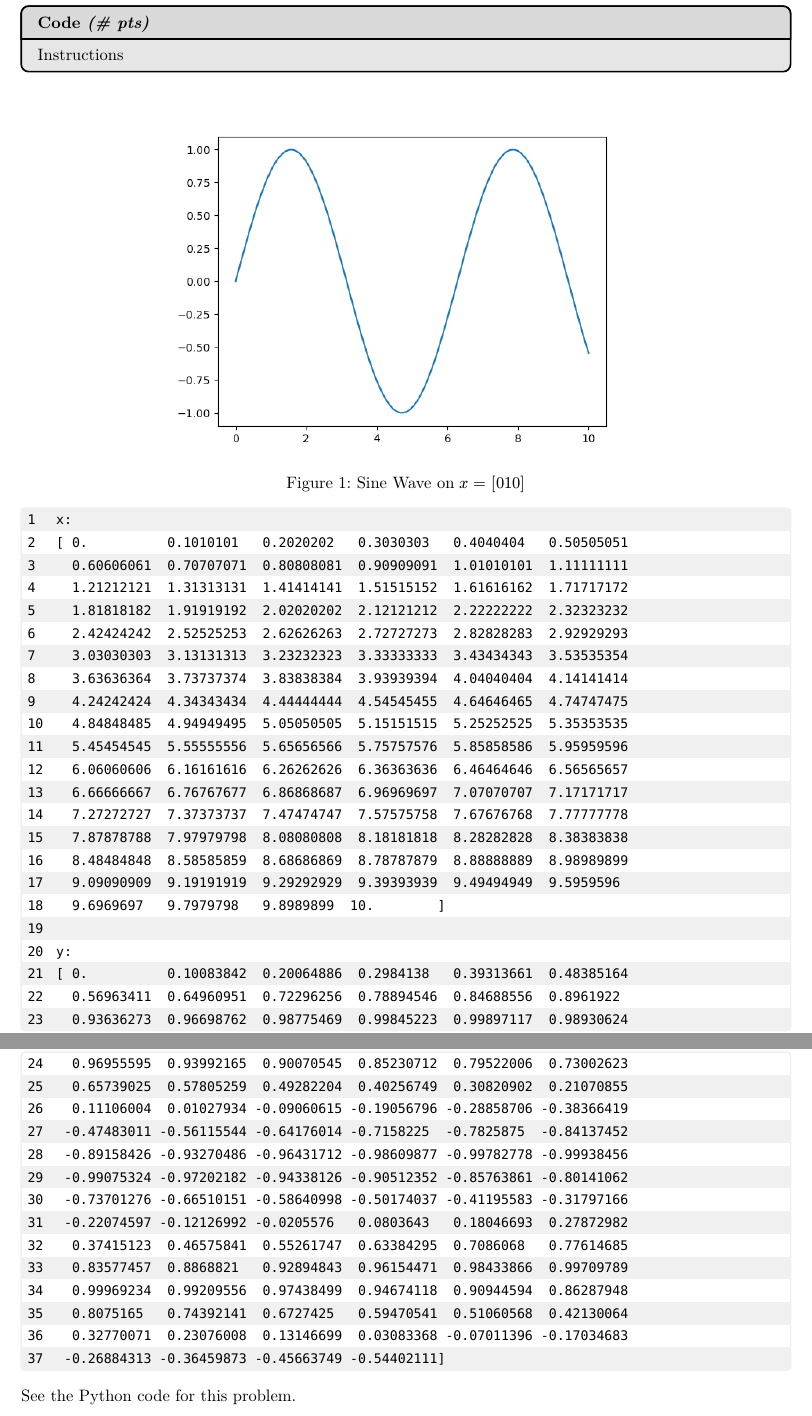
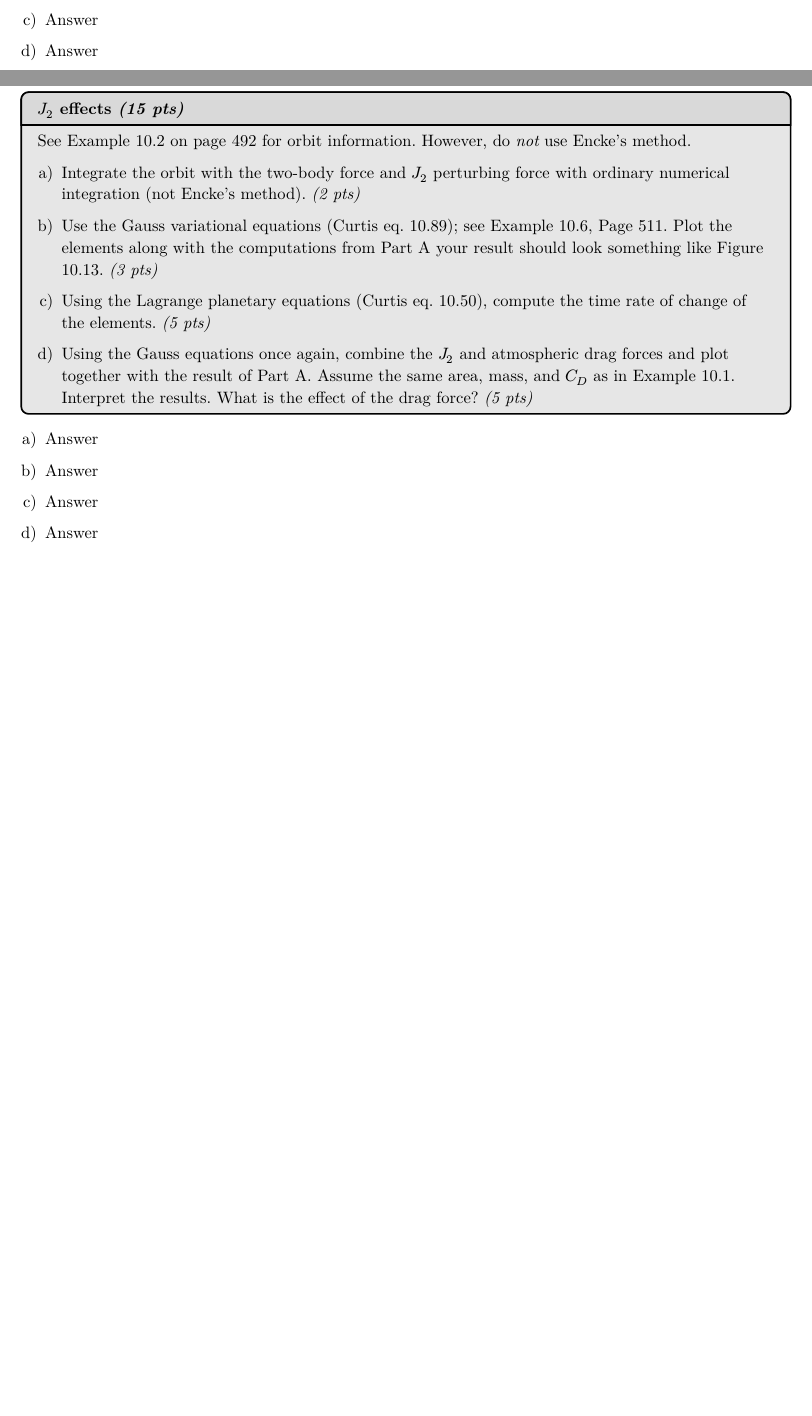
Before and after one commit to vaisriv/enae601-hw05, a Typst document (reports/main.typ): two parts of pages 3 and 4 of 5 before the commit and two parts of pages 2 and 3 of 4 after it, joined at a grey line, cut at the place of the change, the shorter picture padded with empty space. The pictures show the PDF file reports/main.pdf that the author committed with the source.

Commit message:
feat: scaffold hw05

```diff
--- a/reports/main.typ
+++ b/reports/main.typ
@@ -79,4 +78,10 @@
+    See Example 10.1 on page 486 for the orbit. // FIXME: retype/restate orbit model here
+    You may use any atmospheric density model you want, but use the same one across all parts.
+
+    + Propagate this orbit numerically until it decays. Plot the altitude with time.
+        #emph[(3 pts)]
     <hwk:p01a>
 
-    + Instructions #emph[(\# pts)]
+    + Use the Gauss variational equations (Curtis eq. 10.87) to do the same calculation.
+        #emph[(3 pts)]
     <hwk:p01b>
@@ -83,3 +96,5 @@
+        #emph[(2 pts)]
+    <hwk:p01d>
 ] <hwk:p01>
 
 + Answer
@@ -91,10 +110,25 @@
+<hwk:s01d>
+
 #pagebreak(weak: true)
 
-#prob(title: [Code #emph[(\# pts)]])[
-    Instructions
+#prob(title: [$J_2$ effects #emph[(15 pts)]])[
+    See Example 10.2 on page 492 for orbit information. // FIXME: retype/restate orbit model here
+    However, do #emph[not] use Encke's method.
+
+    + Integrate the orbit with the two-body force and $J_2$ perturbing force with ordinary numerical integration (not Encke's method).
+        #emph[(2 pts)]
+    <hwk:p02a>
+
+    + Use the Gauss variational equations (Curtis eq. 10.89); see Example 10.6, Page 511. Plot the elements along with the computations from #link(<hwk:p02a>)[Part A]; your result should look something like Figure 10.13.
+        #emph[(3 pts)]
+    <hwk:p02b>
+
+    + Using the Lagrange planetary equations (Curtis eq. 10.50), compute the time rate of change of the elements.
+        #emph[(5 pts)]
+    <hwk:p02c>
+
+    + Using the Gauss equations once again, combine the $J_2$ and atmospheric drag forces and plot together with the result of #link(<hwk:p02a>)[Part A]. Assume the same area, mass, and $C_D$ as in Example 10.1. Interpret the results. What is the effect of the drag force?
+        #emph[(5 pts)]
+    <hwk:p02d>
 ] <hwk:p02>
 
-#figure(
-    image("../outputs/figures/s02.png", width: 65%),
-    caption: [Sine Wave on $x = [0 10]$],
-) <fig:s02>
```
Also changed, not shown: references/problems.pdf, reports/main.pdf, reports/main.typ (36 more changed lines), 2 other files.
